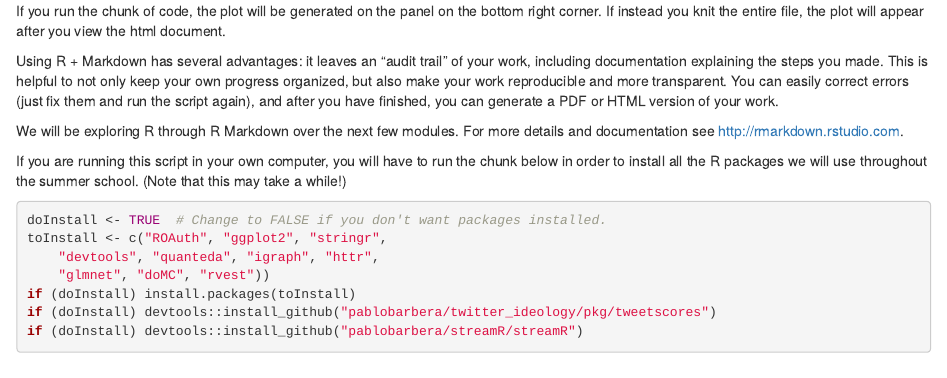
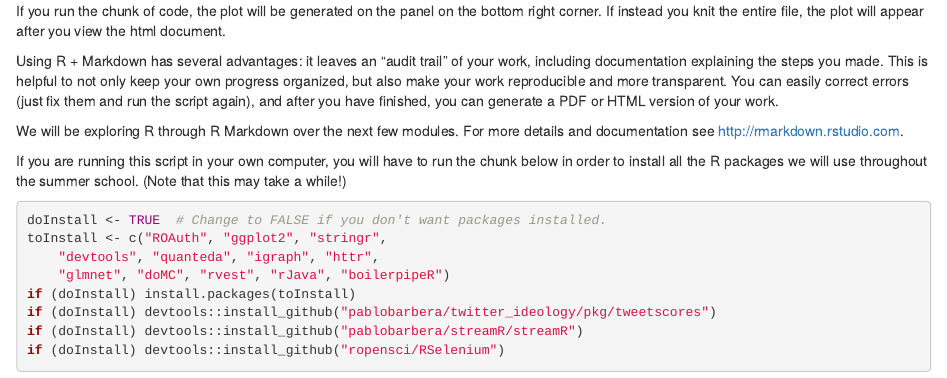
Before and after one commit to pablobarbera/ECPR-SC104, an R Markdown document (code/00-setup.Rmd): the page in a window 1100 px wide, from 1390 px down. The pictures show the output file code/00-setup.html that the author committed with the source, opened offline.

Commit message:
day 1 updates

````diff
--- a/code/00-setup.Rmd
+++ b/code/00-setup.Rmd
@@ -55,8 +55,9 @@ If you are running this script in your own computer, you will have to run the ch
 doInstall <- TRUE  # Change to FALSE if you don't want packages installed.
 toInstall <- c("ROAuth", "ggplot2", "stringr",
 	"devtools", "quanteda", "igraph", "httr",
-	"glmnet", "doMC", "rvest"))
+	"glmnet", "doMC", "rvest", "rJava", "boilerpipeR")
 if (doInstall) install.packages(toInstall)
 if (doInstall) devtools::install_github("pablobarbera/twitter_ideology/pkg/tweetscores")
 if (doInstall) devtools::install_github("pablobarbera/streamR/streamR")
+if (doInstall) devtools::install_github("ropensci/RSelenium")
 ```
````
Also changed, not shown: code/00-setup.html, slides/02-slides-scraping.pdf (added), 1 other file.
